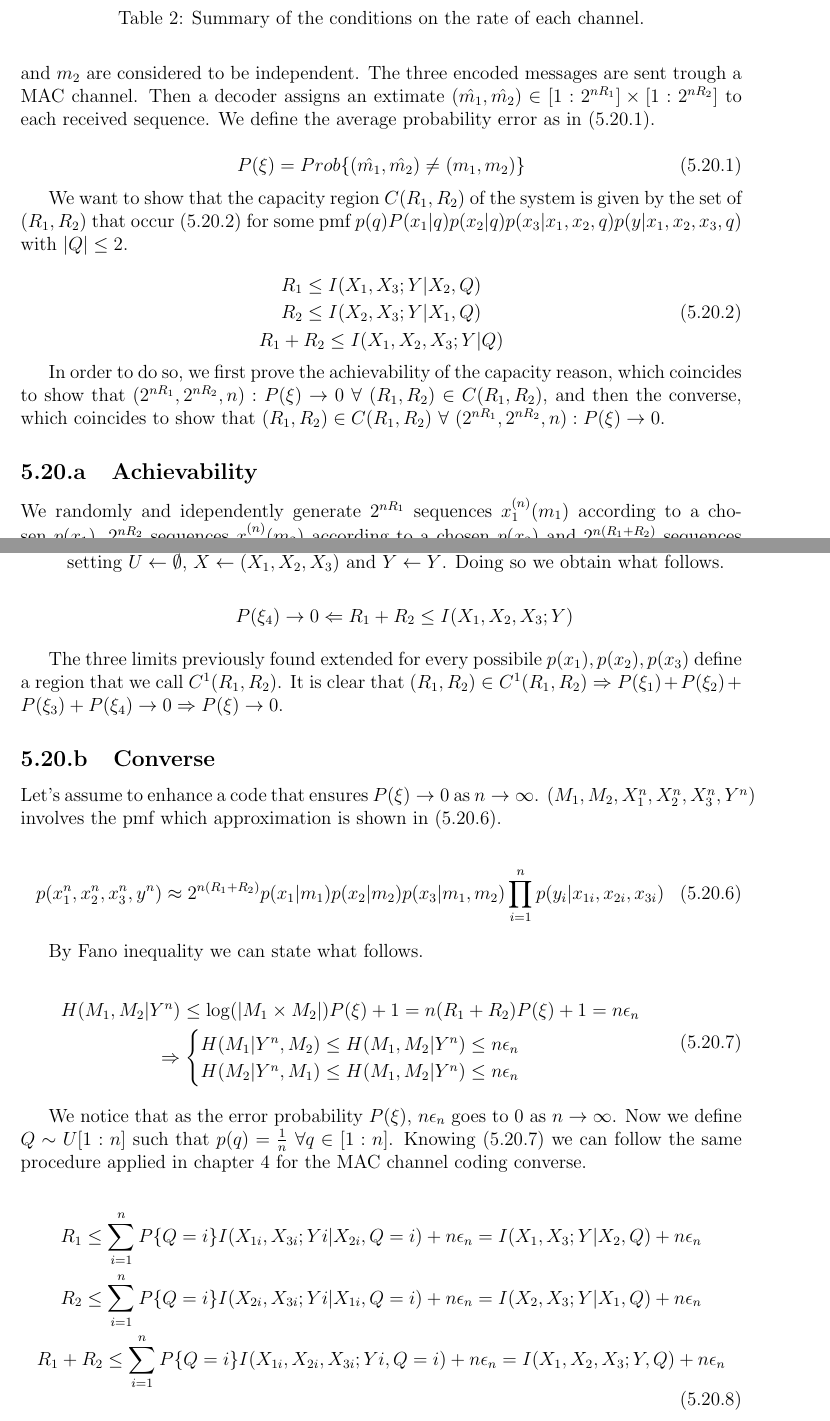
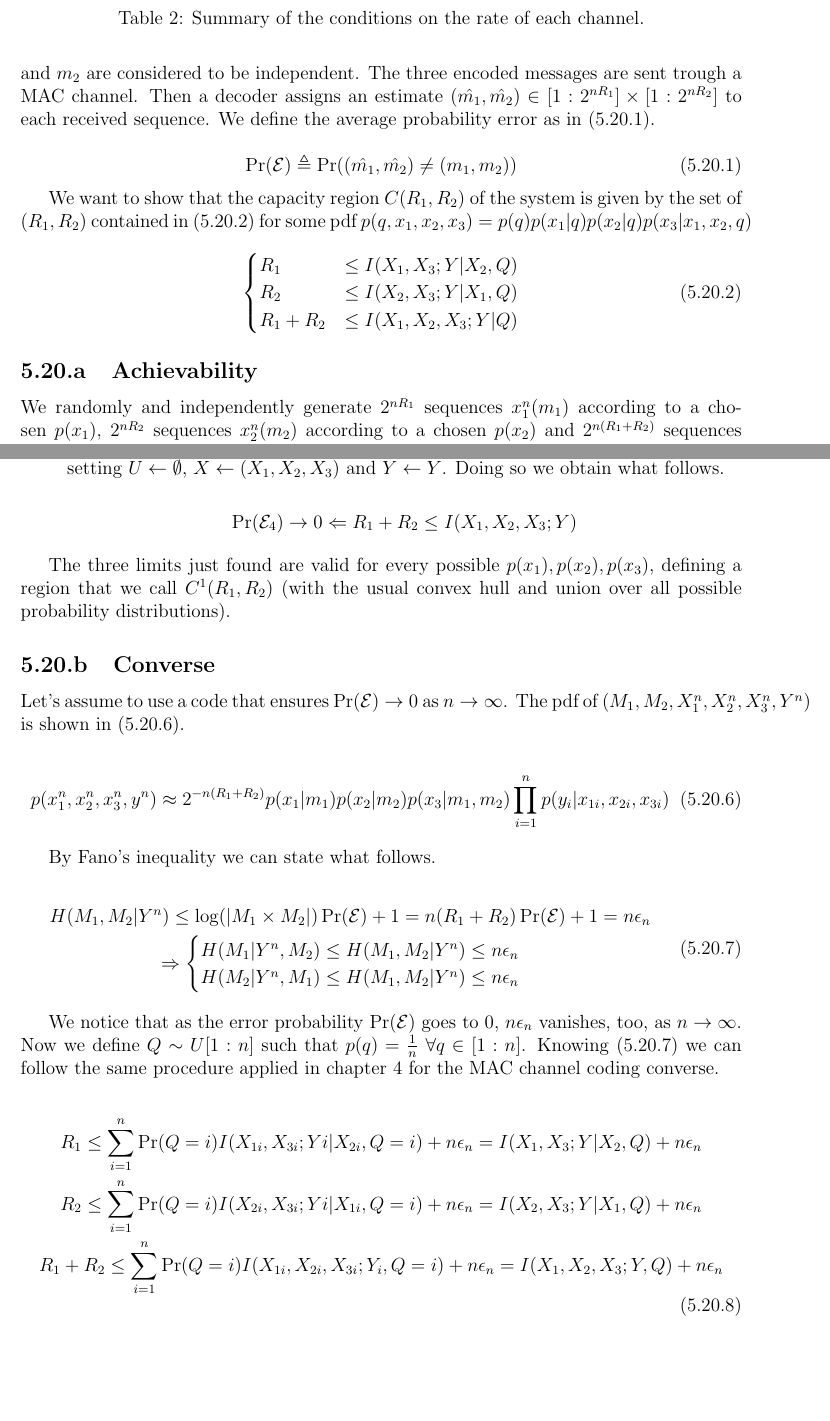
Before and after one commit to mattia-lecci/IT_homeworks, a LaTeX problem sheet (HW2/Solution.tex, which reads HW2/tex/ex6.tex): two parts of pages 11 and 13 of 15, joined at a grey line, cut so that both start at the same text, the shorter picture padded with empty space. Compiled offline with LaTeX, dvips and Ghostscript.

Commit message:
5.20 fixed

```diff
--- a/HW2/tex/ex6.tex
+++ b/HW2/tex/ex6.tex
@@ -1,26 +1,24 @@
 \mysection{5.20}{Problem 5.20}
 
-We consider the three-sender DC-MAC described by the exercise. We have two messages set [1:$2^{nR_1}$] and [1:$2^{nR_2}$], one encoder that assigns $x(m_1)$ to each message $m_1 \in [1:2^{nR_1}]$, an encoder that assigns $x(m_2)$ to each message $m_2 \in [1:2^{nR_2}]$ and an encoder that assign $x(m_1,m_2)$ to each pair $(m_1,m_2) \in [1:2^{nR_1}]x[1:2^{nR_2}]$. We notice that the choice of $m_1$ and $m_2$ are considered to be independent. The three encoded messages are sent trough a MAC channel. Then a decoder assigns an extimate $(\hat{m_1},\hat{m_2}) \in [1:2^{nR_1}] \times [1:2^{nR_2}]$ to each received sequence. We define the average probability error as in \eqref{eq:averror}.
+We consider the three-sender DM-MAC described by the exercise. We have two message sets [1:$2^{nR_1}$] and [1:$2^{nR_2}$], one encoder that assigns $x^n(m_1)$ to each message $m_1 \in [1:2^{nR_1}]$, an encoder that assigns $x^n(m_2)$ to each message $m_2 \in [1:2^{nR_2}]$ and an encoder that assign $x_3^n(m_1,m_2)$ to each pair $(m_1,m_2) \in [1:2^{nR_1}] \times [1:2^{nR_2}]$. We notice that messages $m_1$ and $m_2$ are considered to be independent. The three encoded messages are sent trough a MAC channel. Then a decoder assigns an estimate $(\hat{m_1},\hat{m_2}) \in [1:2^{nR_1}] \times [1:2^{nR_2}]$ to each received sequence. We define the average probability error as in \eqref{eq:averror}.
 
 \begin{equation}
-	P(\xi)=Prob\{(\hat{m_1},\hat{m_2}) \neq (m_1,m_2)\}
+	\Pr(\E) \triangleq\Pr((\hat{m_1},\hat{m_2}) \neq (m_1,m_2))
 	\label{eq:averror}
 \end{equation}
 
-We want to show that the capacity region $C(R_1, R_2)$ of the system is given by the set of $(R_1,R_2)$ that occur \eqref{eq:cregion} for some pmf $p(q)P(x_1|q)p(x_2|q)p(x_3|x_1,x_2,q)p(y|x_1,x_2,x_3,q)$ with $|Q| \leq 2$.
+We want to show that the capacity region $C(R_1, R_2)$ of the system is given by the set of $(R_1,R_2)$ contained in \eqref{eq:cregion} for some pdf $p(q,x_1,x_2,x_3)=p(q)p(x_1|q)p(x_2|q)p(x_3|x_1,x_2,q)$
 
 \begin{equation}
-	\begin{gathered}
-		R_1 \leq I(X_1,X_3;Y|X_2,Q) \\
-		R_2 \leq I(X_2,X_3;Y|X_1,Q) \\
-		R_1+R_2 \leq I(X_1,X_2,X_3;Y|Q)
-	\end{gathered}
+	\begin{cases}
+		R_1 &\leq I(X_1,X_3;Y|X_2,Q) \\
+		R_2 &\leq I(X_2,X_3;Y|X_1,Q) \\
+		R_1+R_2 &\leq I(X_1,X_2,X_3;Y|Q)
+	\end{cases}
 	\label{eq:cregion}
 \end{equation}
 
-In order to do so, we first prove the achievability of the capacity reason, which coincides to show that $(2^{nR_1},2^{nR_2},n):P(\xi) \rightarrow 0$ $ \forall $ $ (R_1,R_2) \in C(R_1, R_2) $, and then the converse, which coincides to show that $(R_1,R_2) \in C(R_1, R_2) $ $\forall $ $ (2^{nR_1},2^{nR_2},n):P(\xi) \rightarrow 0$.
-
 \subsection{Achievability}
 
-We randomly and idependently generate $2^{nR_1}$ sequences $x_1^{(n)}(m_1)$ according to a chosen $p(x_1)$, $2^{nR_2}$ sequences $x_2^{(n)}(m_2)$ according to a chosen $p(x_2)$ and $2^{n(R_1+R_2)}$ sequences $x_3^{(n)}(m_1,m_2)$ according to a chosen $p(x_3|x_1,x_2)$. The described codebook is revealed to both the encoders and the decoder. In order to send the pair $(m_1,m_2)$ the first encoder trasmits $x_1^{(n)}(m_1)$, the second encoder trasmits $x_2^{(n)}(m_2)$ while the third encoder trasmits $x_3^{(n)}(m_1,m_2)$.
+We randomly and independently generate $2^{nR_1}$ sequences $x_1^n(m_1)$ according to a chosen $p(x_1)$, $2^{nR_2}$ sequences $x_2^n(m_2)$ according to a chosen $p(x_2)$ and $2^{n(R_1+R_2)}$ sequences $x_3^n(m_1,m_2)$ according to a chosen $p(x_3|x_1,x_2)$. The described codebook is revealed to all the encoders and the decoder. In order to send the pair $(m_1,m_2)$, the first encoder transmits $x_1^n(m_1)$, the second encoder transmits $x_2^n(m_2)$ while the third encoder transmits $x_3^n(m_1,m_2)$.
 
@@ -55,3 +84,22 @@ Given $(M_1=1,M_2=1)$ the error event $\xi$ can be decomposed as $\xi = \xi_1 \c
+	\item The induced pdf in $\E_4$ is $p(x_1^n)p(x_2^n)p(x_3^n)p(y^n)$ which means that ($X_1^n(m_1)$, $X_2^n(m_2)$, $X_3^n(m_1,m_2)$) is independent from $Y^n$. Therefore we can use the Packing Lemma setting $U \leftarrow \emptyset $, $X \leftarrow (X_1, X_2, X_3)$ and $Y \leftarrow Y$. Doing so we obtain what follows.
+
+	\begin{equation*}
+		\Pr(\E_4) \rightarrow 0 \Leftarrow R_1+R_2 \leq I(X_1,X_2,X_3;Y)
+	\end{equation*}
+\end{itemize}
+
+The three limits just found are valid for every possible $p(x_1),p(x_2),p(x_3)$, defining a region that we call $C^1(R_1,R_2)$ (with the usual convex hull and union over all possible probability distributions).
+
+\subsection{Converse}
+
+Let's assume to use a code that ensures $\Pr(\E) \rightarrow 0$ as $n \rightarrow \infty$. The pdf of  $(M_1,M_2,X_1^n,X_2^n,X_3^n,Y^n)$ is shown in \eqref{eq:convpmf}.
+
+\begin{equation}
+	p(x_1^n,x_2^n,x_3^n,y^n)\approx2^{-n(R_1+R_2)}p(x_1|m_1)p(x_2|m_2)p(x_3|m_1,m_2)\prod_{i=1}^n p(y_i|x_{1i},x_{2i},x_{3i})
+	\label{eq:convpmf}
+\end{equation}
+
+By Fano's inequality we can state what follows.
 
 \begin{equation}
 	\begin{gathered}
@@ -82,26 +106,4 @@ By the Law of Total Probability we can state that $P(\xi) \leq P(\xi_1) + P(\xi_
-	\item The induced pmf in $\xi_4$ is $p(x_1^n)p(x_2^n)p(x_3^n)p(y^n)$ which means that ($X_1^n(m_1)$, $X_2^n(m_2)$, $X_3^n(m_1,m_2)$) is independent from $Y^n$. Therefore we can use the Packing Lemma setting $U \leftarrow \emptyset $, $X \leftarrow (X_1, X_2, X_3)$ and $Y \leftarrow Y$. Doing so we obtain what follows.
-
-	\begin{equation*}
-		P(\xi_4) \rightarrow 0 \Leftarrow R_1+R_2 \leq I(X_1,X_2,X_3;Y)
-	\end{equation*}
-\end{itemize}
-
-The three limits previously found extended for every possibile $p(x_1),p(x_2),p(x_3)$ define a region that we call $C^1(R_1,R_2)$. It is clear that $(R_1,R_2) \in C^1(R_1, R_2) \Rightarrow P(\xi_1) + P(\xi_2) + P(\xi_3) + P(\xi_4) \rightarrow 0 \Rightarrow P(\xi) \rightarrow 0$.
-
-\subsection{Converse}
-
-Let's assume to enhance a code that ensures $P(\xi) \rightarrow 0$ as $n \rightarrow \infty$. $(M_1,M_2,X_1^n,X_2^n,X_3^n,Y^n)$ involves the pmf which approximation is shown in \eqref{eq:convpmf}.
-
-\begin{equation}
-	p(x_1^n,x_2^n,x_3^n,y^n)\approx2^{n(R_1+R_2)}p(x_1|m_1)p(x_2|m_2)p(x_3|m_1,m_2)\prod_{i=1}^n p(y_i|x_{1i},x_{2i},x_{3i})
-	\label{eq:convpmf}
-\end{equation}
-
-By Fano inequality we can state what follows.
-
-\begin{equation}
-	\begin{gathered}
-		H(M_1,M_2|Y^n) \leq \log(|M_1\times M_2|)P(\xi)+1 = n(R_1+R_2)P(\xi)+1 = n\epsilon_n\\
+		H(M_1,M_2|Y^n) \leq \log(|M_1\times M_2|)\Pr(\E)+1 = n(R_1+R_2)\Pr(\E)+1 = n\epsilon_n\\
 		\Rightarrow
 		\begin{cases}
 			H(M_1|Y^n,M_2) \leq H(M_1,M_2|Y^n) \leq n\epsilon_n \\
@@ -111,13 +113,13 @@ By Fano inequality we can state what follows.
 	\label{eq:recallfano}
 \end{equation}
 
-We notice that as the error probability $P(\xi)$, $n\epsilon_n$ goes to $0$ as $n \rightarrow \infty$. Now we define $Q \sim U[1:n]$ such that $p(q)=\frac{1}{n}$ $\forall q \in [1:n]$. Knowing \eqref{eq:recallfano} we can follow the same procedure applied in chapter 4 for the MAC channel coding converse.
+We notice that as the error probability $\Pr(\E)$ goes to 0, $n\epsilon_n$ vanishes, too, as $n \rightarrow \infty$. Now we define $Q \sim U[1:n]$ such that $p(q)=\frac{1}{n}$ $\forall q \in [1:n]$. Knowing \eqref{eq:recallfano} we can follow the same procedure applied in chapter 4 for the MAC channel coding converse.
 
 \begin{equation}
 	\begin{gathered}
-		R_1 \leq \sum_{i=1}^n P\{Q=i\} I(X_{1i},X_{3i};Yi|X_{2i},Q=i) + n\epsilon_n = I(X_{1},X_{3};Y|X_{2},Q)+n\epsilon_n\\
-		R_2 \leq \sum_{i=1}^n P\{Q=i\} I(X_{2i},X_{3i};Yi|X_{1i}, Q=i) + n\epsilon_n = I(X_{2},X_{3};Y|X_{1},Q)+n\epsilon_n\\
-		R_1 + R_2 \leq \sum_{i=1}^n P\{Q=i\}I(X_{1i},X_{2i},X_{3i};Yi, Q=i) + n\epsilon_n = I(X_{1},X_{2},X_{3};Y,Q)+n\epsilon_n \\
+		R_1 \leq \sum_{i=1}^n \Pr(Q=i) I(X_{1i},X_{3i};Yi|X_{2i},Q=i) + n\epsilon_n = I(X_{1},X_{3};Y|X_{2},Q)+n\epsilon_n\\
+		R_2 \leq \sum_{i=1}^n \Pr(Q=i) I(X_{2i},X_{3i};Yi|X_{1i}, Q=i) + n\epsilon_n = I(X_{2},X_{3};Y|X_{1},Q)+n\epsilon_n\\
+		R_1 + R_2 \leq \sum_{i=1}^n \Pr(Q=i)I(X_{1i},X_{2i},X_{3i};Y_i, Q=i) + n\epsilon_n = I(X_{1},X_{2},X_{3};Y,Q)+n\epsilon_n \\
 	\end{gathered}
 \end{equation}
 
```
Also changed, not shown: HW2/tex/ex6.tex (69 more changed lines).
